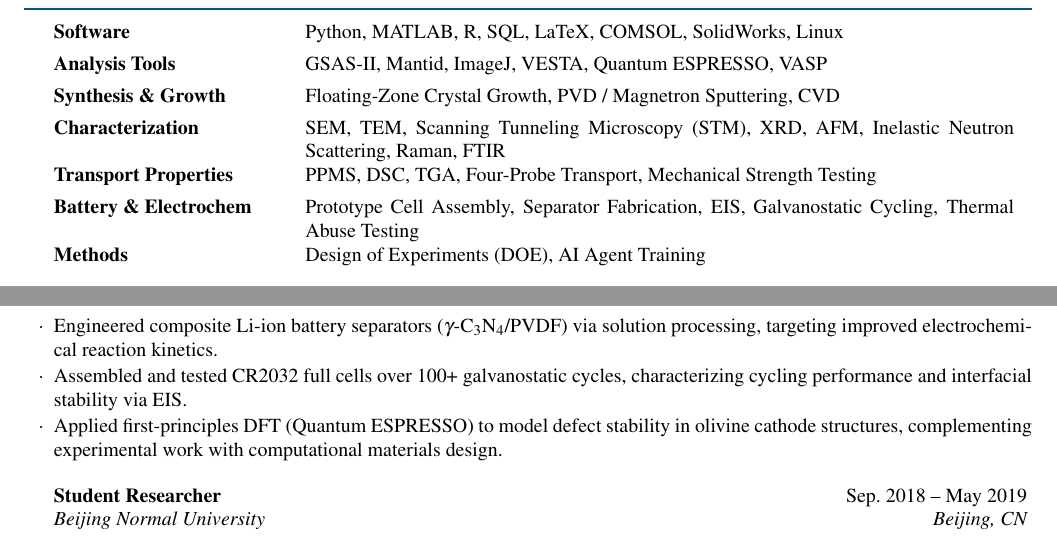
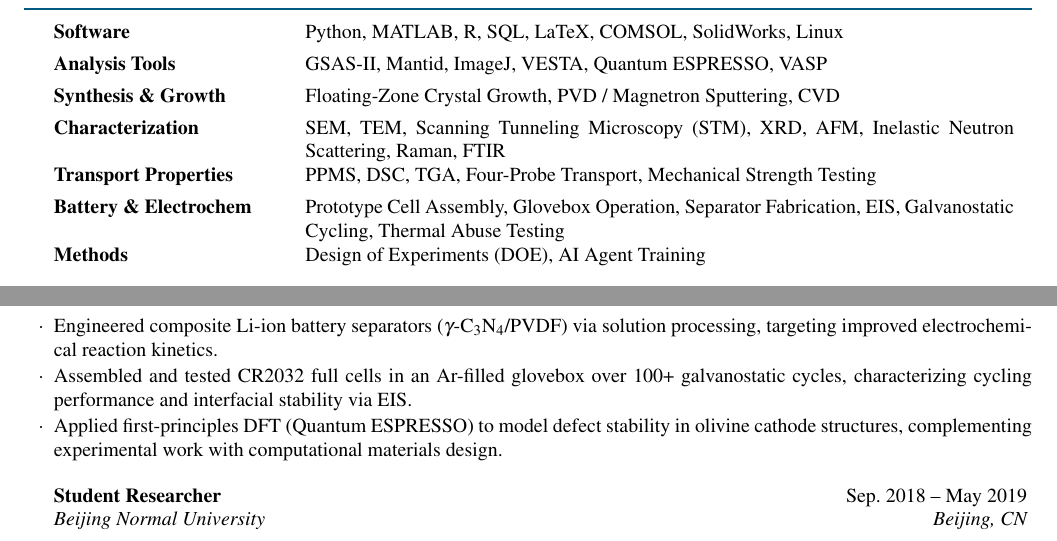
Before and after one commit to cosmotim/cosmotim.github.io, a LaTeX CV (CV_Latex/Curriculum_Vitae_YitianWang.tex): two parts of pages 1 and 2 of 3, joined at a grey line, cut so that both start at the same text. Compiled offline with pdfLaTeX.

Commit message:
Add glovebox operation to skills and Columbia experience

```diff
--- a/CV_Latex/Curriculum_Vitae_YitianWang.tex
+++ b/CV_Latex/Curriculum_Vitae_YitianWang.tex
@@ -82,7 +82,7 @@ Analysis Tools & GSAS-II, Mantid, ImageJ, VESTA, Quantum ESPRESSO, VASP \\[4pt]
 Synthesis \& Growth & Floating-Zone Crystal Growth, PVD / Magnetron Sputtering, CVD \\[4pt]
 Characterization & SEM, TEM, Scanning Tunneling Microscopy (STM), XRD, AFM, Inelastic Neutron Scattering, Raman, FTIR \\[4pt]
 Transport Properties & PPMS, DSC, TGA, Four-Probe Transport, Mechanical Strength Testing \\[4pt]
-Battery \& Electrochem & Prototype Cell Assembly, Separator Fabrication, EIS, Galvanostatic Cycling, Thermal Abuse Testing \\[4pt]
+Battery \& Electrochem & Prototype Cell Assembly, Glovebox Operation, Separator Fabrication, EIS, Galvanostatic Cycling, Thermal Abuse Testing \\[4pt]
 Methods & Design of Experiments (DOE), AI Agent Training
 \end{tabular}
 
@@ -136,7 +136,7 @@ Methods & Design of Experiments (DOE), AI Agent Training
 {Student Researcher}{Sep.\ 2019 -- Jan.\ 2021}
 {Columbia University}{New York, NY}
 \item Engineered composite Li-ion battery separators ($\gamma$-C$_3$N$_4$/PVDF) via solution processing, targeting improved electrochemical reaction kinetics.
-\item Assembled and tested CR2032 full cells over 100+ galvanostatic cycles, characterizing cycling performance and interfacial stability via EIS.
+\item Assembled and tested CR2032 full cells in an Ar-filled glovebox over 100+ galvanostatic cycles, characterizing cycling performance and interfacial stability via EIS.
 \item Applied first-principles DFT (Quantum ESPRESSO) to model defect stability in olivine cathode structures, complementing experimental work with computational materials design.
 \end{rSubsection}
 
```
Also changed, not shown: CV_Latex/Curriculum_Vitae_YitianWang.pdf, 3 other files.
